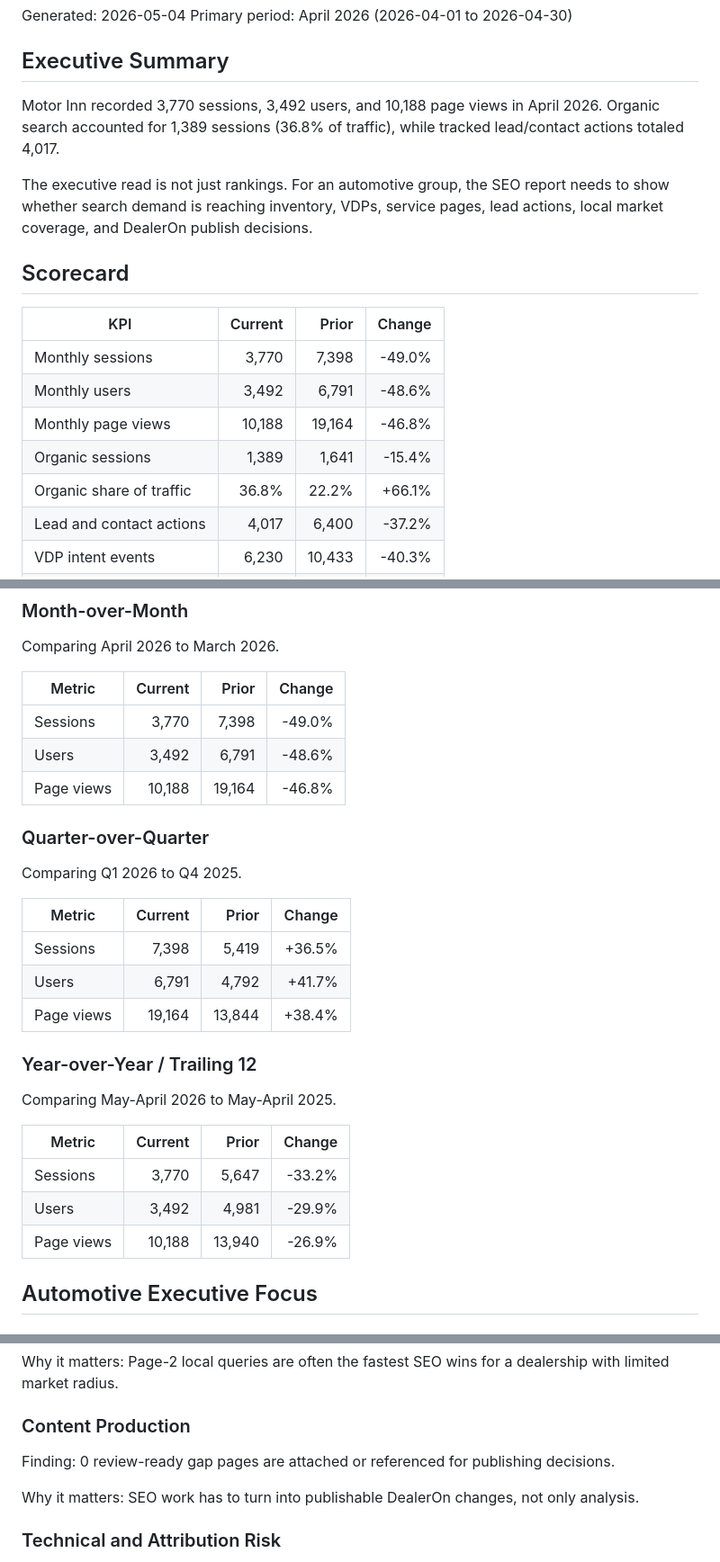
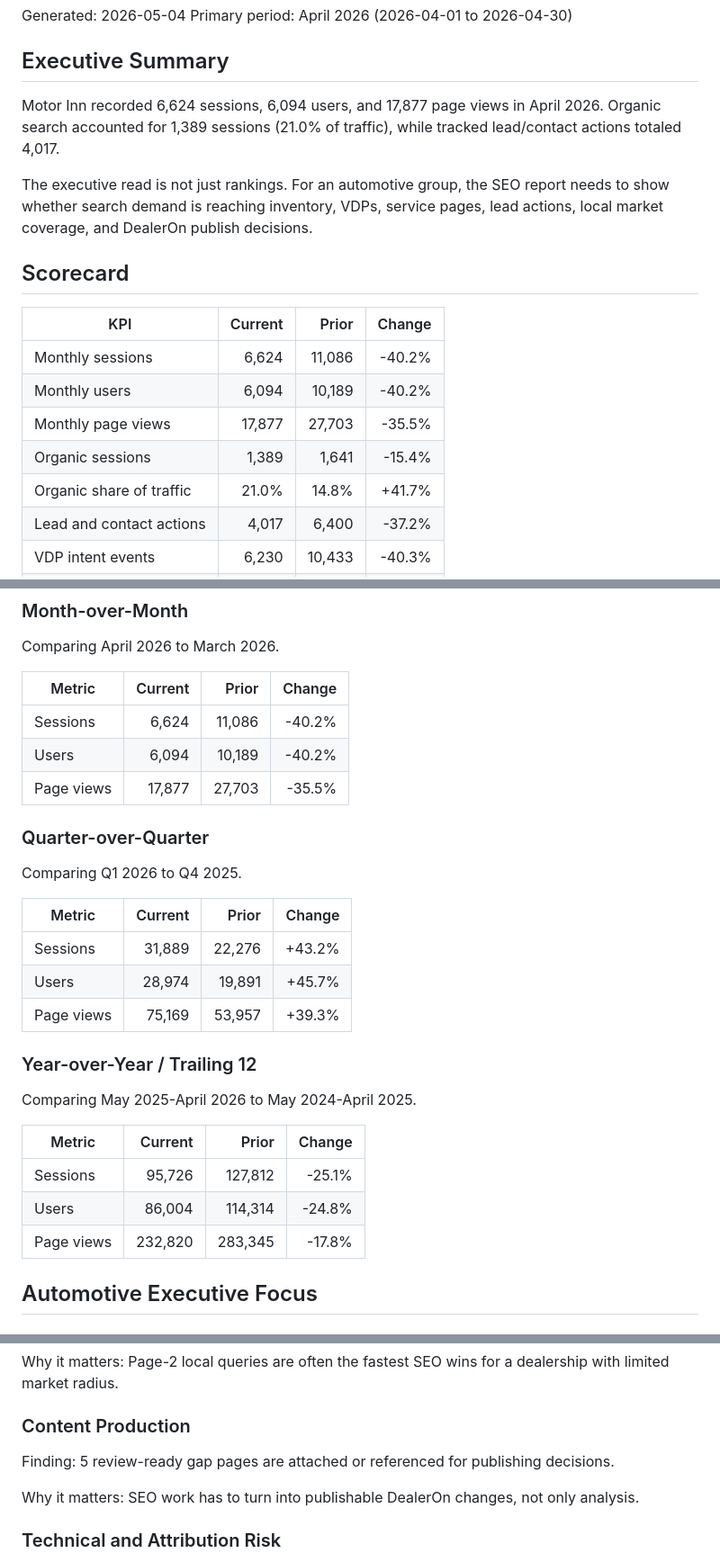
Before and after one commit to spenchey/motor-inn-seo, a Markdown page: audits/executive-seo/executive-seo-2026-05.md, 3 parts joined by grey strips. Shown at 90% size. GitHub-like rendering.

Commit message:
Monthly executive SEO report 2026-05

```diff
--- a/audits/executive-seo/executive-seo-2026-05.md
+++ b/audits/executive-seo/executive-seo-2026-05.md
@@ -5,7 +5,7 @@ Primary period: April 2026 (2026-04-01 to 2026-04-30)
 
 ## Executive Summary
 
-Motor Inn recorded 3,770 sessions, 3,492 users, and 10,188 page views in April 2026. Organic search accounted for 1,389 sessions (36.8% of traffic), while tracked lead/contact actions totaled 4,017.
+Motor Inn recorded 6,624 sessions, 6,094 users, and 17,877 page views in April 2026. Organic search accounted for 1,389 sessions (21.0% of traffic), while tracked lead/contact actions totaled 4,017.
 
 The executive read is not just rankings. For an automotive group, the SEO report needs to show whether search demand is reaching inventory, VDPs, service pages, lead actions, local market coverage, and DealerOn publish decisions.
 
@@ -13,11 +13,11 @@ The executive read is not just rankings. For an automotive group, the SEO report
 
 | KPI | Current | Prior | Change |
 | --- | ---: | ---: | ---: |
-| Monthly sessions | 3,770 | 7,398 | -49.0% |
-| Monthly users | 3,492 | 6,791 | -48.6% |
-| Monthly page views | 10,188 | 19,164 | -46.8% |
+| Monthly sessions | 6,624 | 11,086 | -40.2% |
+| Monthly users | 6,094 | 10,189 | -40.2% |
+| Monthly page views | 17,877 | 27,703 | -35.5% |
 | Organic sessions | 1,389 | 1,641 | -15.4% |
-| Organic share of traffic | 36.8% | 22.2% | +66.1% |
+| Organic share of traffic | 21.0% | 14.8% | +41.7% |
 | Lead and contact actions | 4,017 | 6,400 | -37.2% |
 | VDP intent events | 6,230 | 10,433 | -40.3% |
 | SRP inventory events | 5,772 | 6,796 | -15.1% |
@@ -32,9 +32,9 @@ Comparing April 2026 to March 2026.
 
 | Metric | Current | Prior | Change |
 | --- | ---: | ---: | ---: |
-| Sessions | 3,770 | 7,398 | -49.0% |
-| Users | 3,492 | 6,791 | -48.6% |
-| Page views | 10,188 | 19,164 | -46.8% |
+| Sessions | 6,624 | 11,086 | -40.2% |
+| Users | 6,094 | 10,189 | -40.2% |
+| Page views | 17,877 | 27,703 | -35.5% |
 
 ### Quarter-over-Quarter
 
@@ -42,19 +42,19 @@ Comparing Q1 2026 to Q4 2025.
 
 | Metric | Current | Prior | Change |
 | --- | ---: | ---: | ---: |
-| Sessions | 7,398 | 5,419 | +36.5% |
-| Users | 6,791 | 4,792 | +41.7% |
-| Page views | 19,164 | 13,844 | +38.4% |
+| Sessions | 31,889 | 22,276 | +43.2% |
+| Users | 28,974 | 19,891 | +45.7% |
+| Page views | 75,169 | 53,957 | +39.3% |
 
 ### Year-over-Year / Trailing 12
 
-Comparing May-April 2026 to May-April 2025.
+Comparing May 2025-April 2026 to May 2024-April 2025.
 
 | Metric | Current | Prior | Change |
 | --- | ---: | ---: | ---: |
-| Sessions | 3,770 | 5,647 | -33.2% |
-| Users | 3,492 | 4,981 | -29.9% |
-| Page views | 10,188 | 13,940 | -26.9% |
+| Sessions | 95,726 | 127,812 | -25.1% |
+| Users | 86,004 | 114,314 | -24.8% |
+| Page views | 232,820 | 283,345 | -17.8% |
 
 ## Automotive Executive Focus
 
@@ -84,7 +84,7 @@ Why it matters: Page-2 local queries are often the fastest SEO wins for a dealer
 
 ### Content Production
 
-Finding: 0 review-ready gap pages are attached or referenced for publishing decisions.
+Finding: 5 review-ready gap pages are attached or referenced for publishing decisions.
 
 Why it matters: SEO work has to turn into publishable DealerOn changes, not only analysis.
 
```
Also changed, not shown: other parts of audits/executive-seo/executive-seo-2026-05.md (+6 -2 lines).
